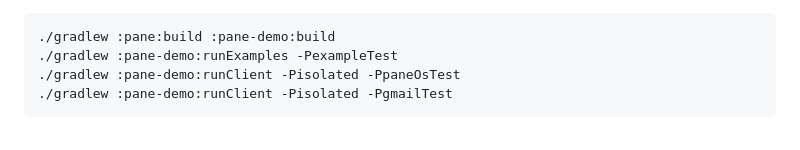
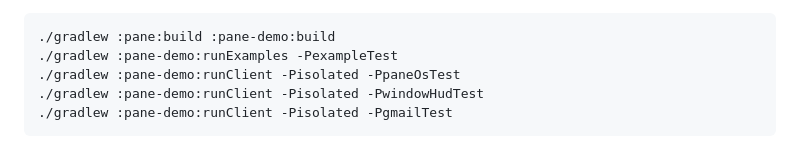
Before and after one commit to Sl0oth/PaneLib, a Markdown page: README.md, the part around the change. Rendered like a GitHub page.

````diff
--- a/README.md
+++ b/README.md
@@ -137,6 +137,7 @@ Developer verification is separate:
 ./gradlew :pane:build :pane-demo:build
 ./gradlew :pane-demo:runExamples -PexampleTest
 ./gradlew :pane-demo:runClient -Pisolated -PpaneOsTest
+./gradlew :pane-demo:runClient -Pisolated -PwindowHudTest
 ./gradlew :pane-demo:runClient -Pisolated -PgmailTest
 ```
 
````
Also changed, not shown: CHANGELOG.md (+2 -0 lines), docs/platform-testing.md (+13 -3 lines).
